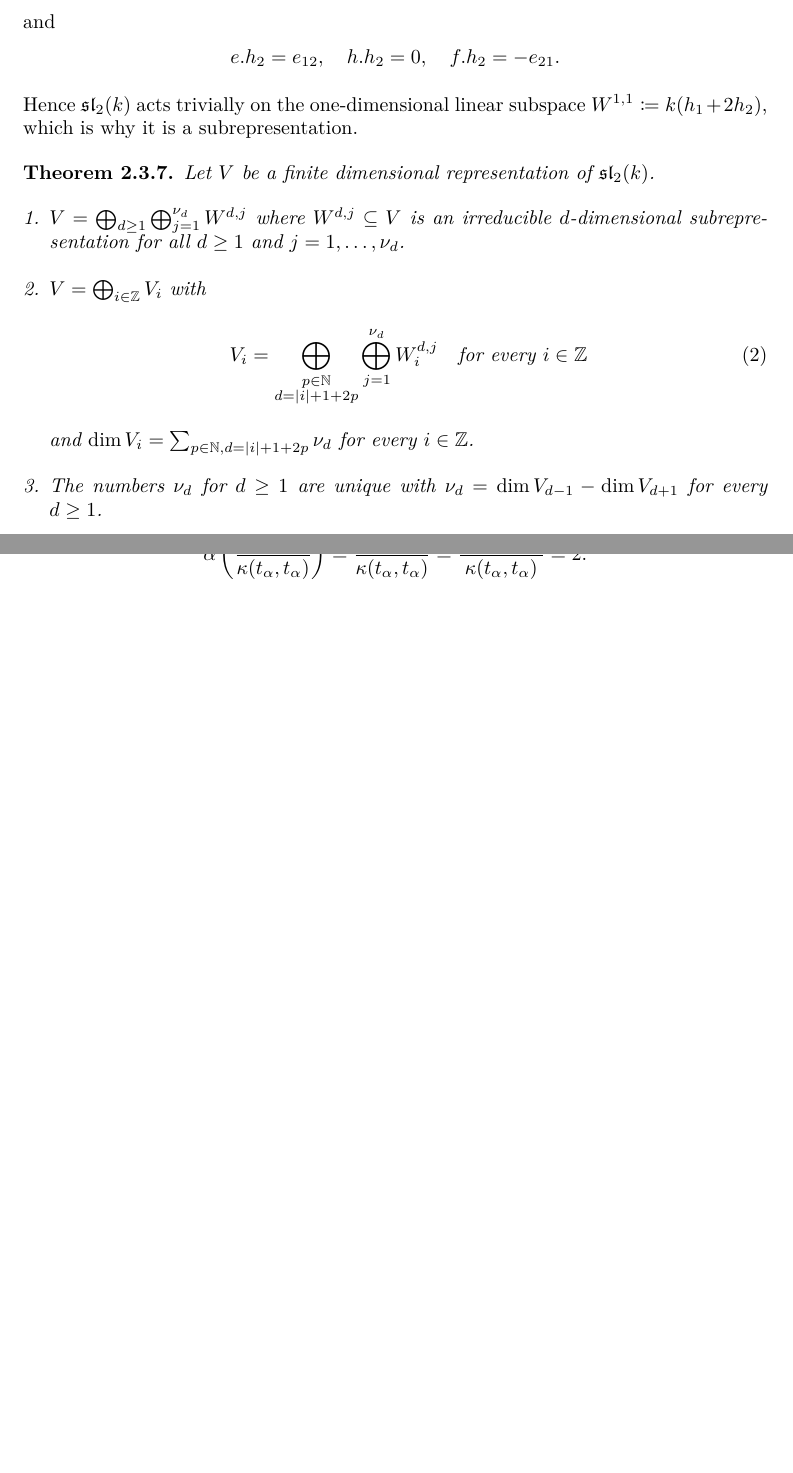
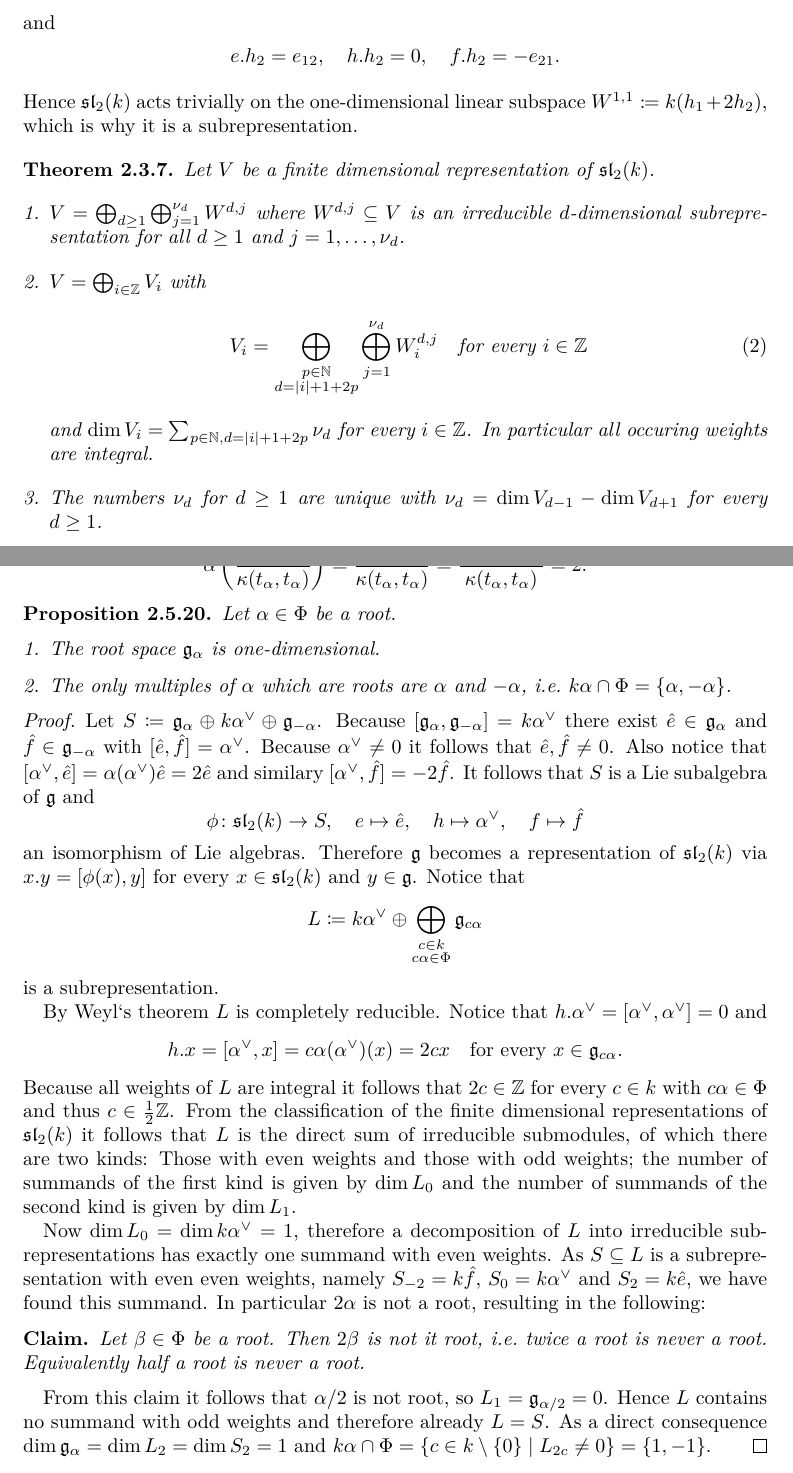
Before and after one commit to cionx/lie-algebras, a LaTeX thesis (master.tex, which reads semisimple_Lie_algebras/cartan_subalgebras.tex, semisimple_Lie_algebras/sl2_theory.tex): two parts of pages 67 and 77 of 87, joined at a grey line, cut so that both start at the same text, the shorter picture padded with empty space. Compiled offline with XeLaTeX; TikZ figures are drawn from their code, not taken from saved files.

Commit message:
Added more properties about root spaces.

```diff
--- a/semisimple_Lie_algebras/cartan_subalgebras.tex
+++ b/semisimple_Lie_algebras/cartan_subalgebras.tex
@@ -259,3 +259,43 @@ Troughout this subsection let $\h \subseteq \g$ be a Cartan subalgebra and $\Phi
   = 2.
  \]
 \end{rem}
+
+
+\begin{prop}
+ Let $\alpha \in \Phi$ be a root.
+ \begin{enumerate}[leftmargin=*]
+  \item
+   The root space $\g_\alpha$ is one-dimensional.
+  \item
+   The only multiples of $\alpha$ which are roots are $\alpha$ and $-\alpha$, i.e.\ $k\alpha \cap \Phi = \{\alpha, -\alpha\}$.
+ \end{enumerate}
+\end{prop}
+\begin{proof}
+ Let $S \coloneqq \g_\alpha \oplus k\alpha^\vee \oplus \g_{-\alpha}$. Because $[\g_\alpha, \g_{-\alpha}] = k\alpha^\vee$ there exist $\hat{e} \in \g_\alpha$ and $\hat{f} \in \g_{-\alpha}$ with $[\hat{e},\hat{f}] = \alpha^\vee$. Because $\alpha^\vee \neq 0$ it follows that $\hat{e}, \hat{f} \neq 0$. Also notice that $[\alpha^\vee, \hat{e}] = \alpha(\alpha^\vee) \hat{e} = 2\hat{e}$ and similary $[\alpha^\vee, \hat{f}] = -2\hat{f}$. It follows that $S$ is a Lie subalgebra of $\g$ and
+ \[
+  \phi \colon \sll_2(k) \to S, \quad
+  e \mapsto \hat{e}, \quad
+  h \mapsto \alpha^\vee, \quad
+  f \mapsto \hat{f}
+ \]
+ an isomorphism of Lie algebras. Therefore $\g$ becomes a representation of $\sll_2(k)$ via $x.y = [\phi(x), y]$ for every $x \in \sll_2(k)$ and $y \in \g$. Notice that
+ \[
+  L \coloneqq k \alpha^\vee \oplus \bigoplus_{\substack{c \in k \\ c\alpha \in \Phi}} \g_{c\alpha}
+ \]
+ is a subrepresentation.
+
+ By Weyl‘s theorem $L$ is completely reducible. Notice that $h.\alpha^\vee = [\alpha^\vee, \alpha^\vee] = 0$ and
+ \[
+  h.x = [\alpha^\vee, x] = c\alpha(\alpha^\vee)(x) = 2cx
+  \quad \text{for every $x \in \g_{c\alpha}$}.
+ \]
+ Because all weights of $L$ are integral it follows that $2c \in \Z$ for every $c \in k$ with $c\alpha \in \Phi$ and thus $c \in \frac{1}{2}\Z$. From the classification of the finite dimensional representations of $\sll_2(k)$ it follows that $L$ is the direct sum of irreducible submodules, of which there are two kinds: Those with even weights and those with odd weights; the number of summands of the first kind is given by $\dim L_0$ and the number of summands of the second kind is given by $\dim L_1$.
+
+ Now $\dim L_0 = \dim k\alpha^\vee = 1$, therefore a decomposition of $L$ into irreducible subrepresentations has exactly one summand with even weights. As $S \subseteq L$ is a subrepresentation with even even weights, namely $S_{-2} = k\hat{f}$, $S_0 = k\alpha^\vee$ and $S_2 = k\hat{e}$, we have found this summand. In particular $2\alpha$ is not a root, resulting in the following:
+
+ \begin{claim*}
+  Let $\beta \in \Phi$ be a root. Then $2\beta$ is not it root, i.e.\ twice a root is never a root. Equivalently half a root is never a root.
+ \end{claim*}
+
+ From this claim it follows that $\alpha/2$ is not root, so $L_1 = \g_{\alpha/2} = 0$. Hence $L$ contains no summand with odd weights and therefore already $L = S$. As a direct consequence $\dim \g_\alpha = \dim L_2 = \dim S_2 = 1$ and $k\alpha \cap \Phi = \{c \in k \setminus \{0\} \mid L_{2c} \neq 0\} = \{1,-1\}$.
+\end{proof}
--- a/semisimple_Lie_algebras/sl2_theory.tex
+++ b/semisimple_Lie_algebras/sl2_theory.tex
@@ -385,7 +385,7 @@ This basis satisfies the relations
     V_i = \bigoplus_{\substack{p \in \N \\ d = |i|+1+2p}} \bigoplus_{j=1}^{\nu_d} W^{d,j}_i
     \quad \text{for every $i \in \Z$}
    \end{equation}
-   and $\dim V_i = \sum_{p \in \N, d = |i|+1+2p} \nu_d$ for every $i \in \Z$.
+   and $\dim V_i = \sum_{p \in \N, d = |i|+1+2p} \nu_d$ for every $i \in \Z$. In particular all occuring weights are integral.
   \item
    The numbers $\nu_d$ for $d \geq 1$ are unique with $\nu_d = \dim V_{d-1} - \dim V_{d+1}$ for every $d \geq 1$.
   \item
```
Also changed, not shown: semisimple_Lie_algebras/cartan_subalgebras.tex (2 more changed lines).
